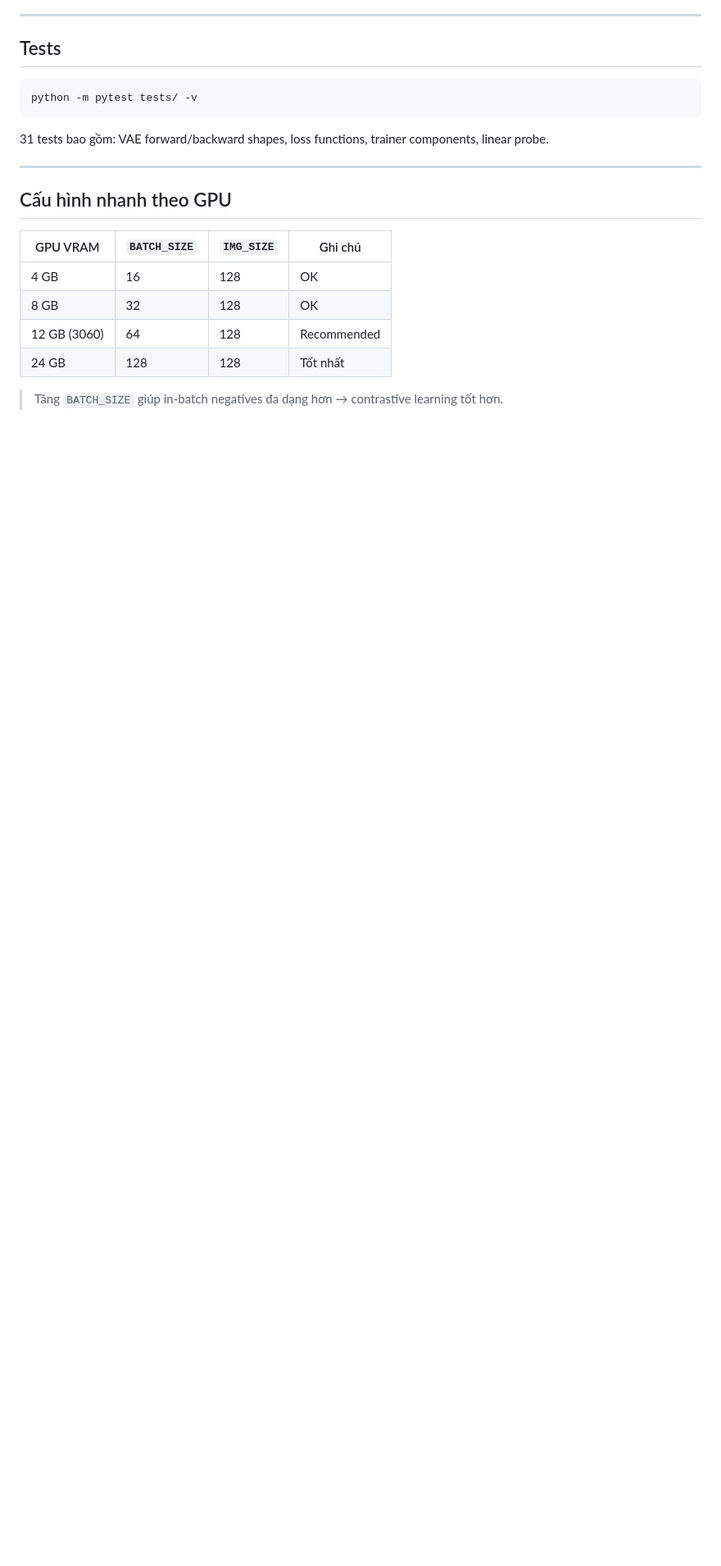
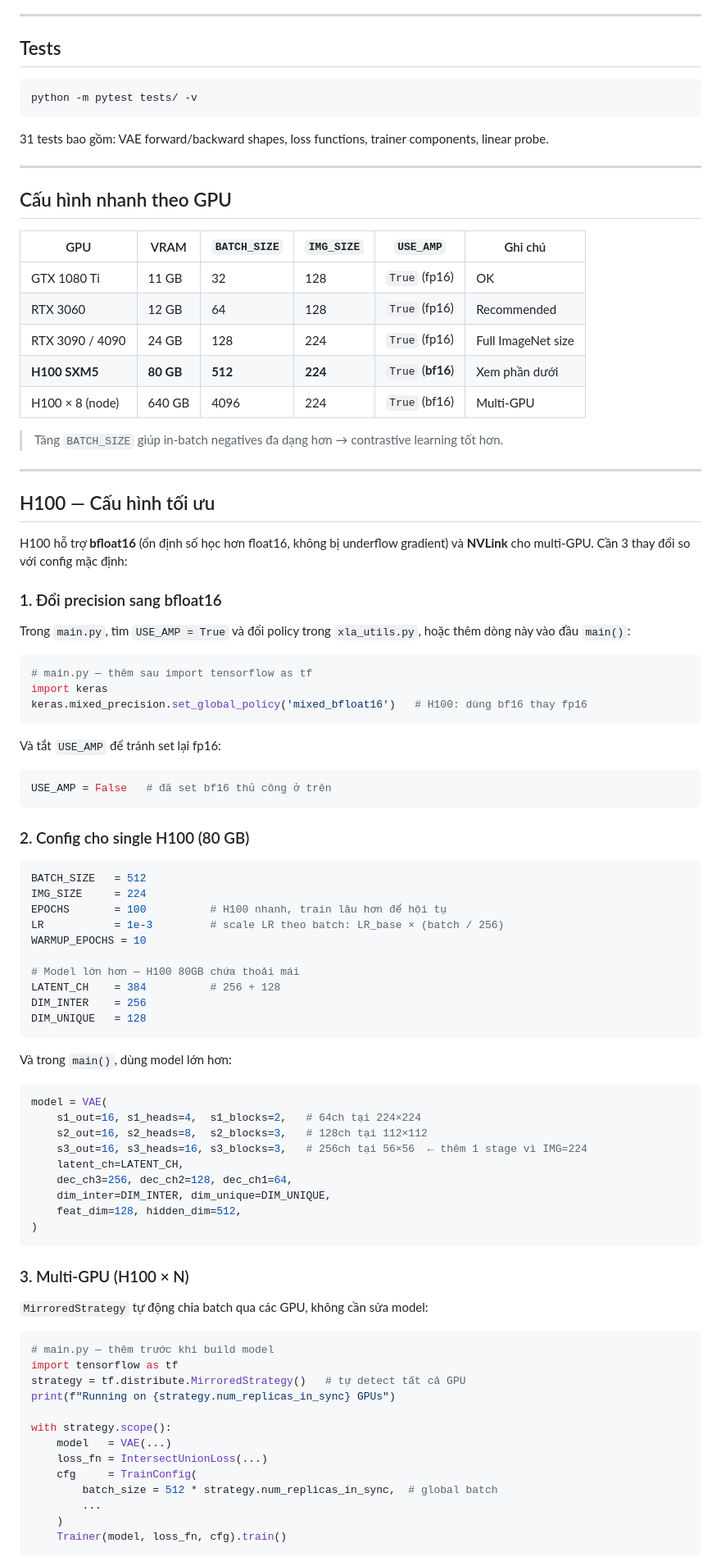
Before and after one commit to Bigkatoan/open_vcv, a Markdown page: README.md, the part around one of its changes. Shown at 82% size. Drawn GitHub-style; blank space fills up the shorter version.

Commit message:
docs: add H100 configuration guide (bf16, large model, multi-GPU)
- GPU config table expanded with H100 SXM5 and H100×8 rows
- H100 section: bf16 policy, larger model params, MirroredStrategy setup
- LR linear scaling rule for large batch (512→4096)
- Speed estimate table: 3060 vs H100 vs 8×H100

Co-Authored-By: Claude Sonnet 4.6 <noreply@anthropic.com>

````diff
--- a/README.md
+++ b/README.md
@@ -225,11 +225,84 @@ python -m pytest tests/ -v
 
 ## Cấu hình nhanh theo GPU
 
-| GPU VRAM | `BATCH_SIZE` | `IMG_SIZE` | Ghi chú |
-|----------|-------------|-----------|---------|
-| 4 GB | 16 | 128 | OK |
-| 8 GB | 32 | 128 | OK |
-| 12 GB (3060) | 64 | 128 | Recommended |
-| 24 GB | 128 | 128 | Tốt nhất |
+| GPU | VRAM | `BATCH_SIZE` | `IMG_SIZE` | `USE_AMP` | Ghi chú |
+|-----|------|-------------|-----------|-----------|---------|
+| GTX 1080 Ti | 11 GB | 32 | 128 | `True` (fp16) | OK |
+| RTX 3060 | 12 GB | 64 | 128 | `True` (fp16) | Recommended |
+| RTX 3090 / 4090 | 24 GB | 128 | 224 | `True` (fp16) | Full ImageNet size |
+| **H100 SXM5** | **80 GB** | **512** | **224** | `True` (**bf16**) | Xem phần dưới |
+| H100 × 8 (node) | 640 GB | 4096 | 224 | `True` (bf16) | Multi-GPU |
 
 > Tăng `BATCH_SIZE` giúp in-batch negatives đa dạng hơn → contrastive learning tốt hơn.
+
+---
+
+## H100 — Cấu hình tối ưu
+
+H100 hỗ trợ **bfloat16** (ổn định số học hơn float16, không bị underflow gradient) và **NVLink** cho multi-GPU. Cần 3 thay đổi so với config mặc định:
+
+### 1. Đổi precision sang bfloat16
+
+Trong `main.py`, tìm `USE_AMP = True` và đổi policy trong `xla_utils.py`, hoặc thêm dòng này vào đầu `main()`:
+
+```python
+# main.py — thêm sau import tensorflow as tf
+import keras
+keras.mixed_precision.set_global_policy('mixed_bfloat16')   # H100: dùng bf16 thay fp16
+```
+
+Và tắt `USE_AMP` để tránh set lại fp16:
+
+```python
+USE_AMP = False   # đã set bf16 thủ công ở trên
+```
+
+### 2. Config cho single H100 (80 GB)
+
+```python
+BATCH_SIZE   = 512
+IMG_SIZE     = 224
+EPOCHS       = 100          # H100 nhanh, train lâu hơn để hội tụ
+LR           = 1e-3         # scale LR theo batch: LR_base × (batch / 256)
+WARMUP_EPOCHS = 10
+
+# Model lớn hơn — H100 80GB chứa thoải mái
+LATENT_CH    = 384          # 256 + 128
+DIM_INTER    = 256
+DIM_UNIQUE   = 128
+```
+
+Và trong `main()`, dùng model lớn hơn:
+
+```python
+model = VAE(
+    s1_out=16, s1_heads=4,  s1_blocks=2,   # 64ch tại 224×224
+    s2_out=16, s2_heads=8,  s2_blocks=3,   # 128ch tại 112×112
+    s3_out=16, s3_heads=16, s3_blocks=3,   # 256ch tại 56×56  ← thêm 1 stage vì IMG=224
+    latent_ch=LATENT_CH,
+    dec_ch3=256, dec_ch2=128, dec_ch1=64,
+    dim_inter=DIM_INTER, dim_unique=DIM_UNIQUE,
+    feat_dim=128, hidden_dim=512,
+)
+```
+
+### 3. Multi-GPU (H100 × N)
+
+`MirroredStrategy` tự động chia batch qua các GPU, không cần sửa model:
+
+```python
+# main.py — thêm trước khi build model
+import tensorflow as tf
+strategy = tf.distribute.MirroredStrategy()   # tự detect tất cả GPU
+print(f"Running on {strategy.num_replicas_in_sync} GPUs")
+
+with strategy.scope():
+    model   = VAE(...)
+    loss_fn = IntersectUnionLoss(...)
+    cfg     = TrainConfig(
+        batch_size = 512 * strategy.num_replicas_in_sync,  # global batch
+        ...
+    )
+    Trainer(model, loss_fn, cfg).train()
+```
+
````
Also changed, not shown: other parts of README.md (+9 -0 lines).
